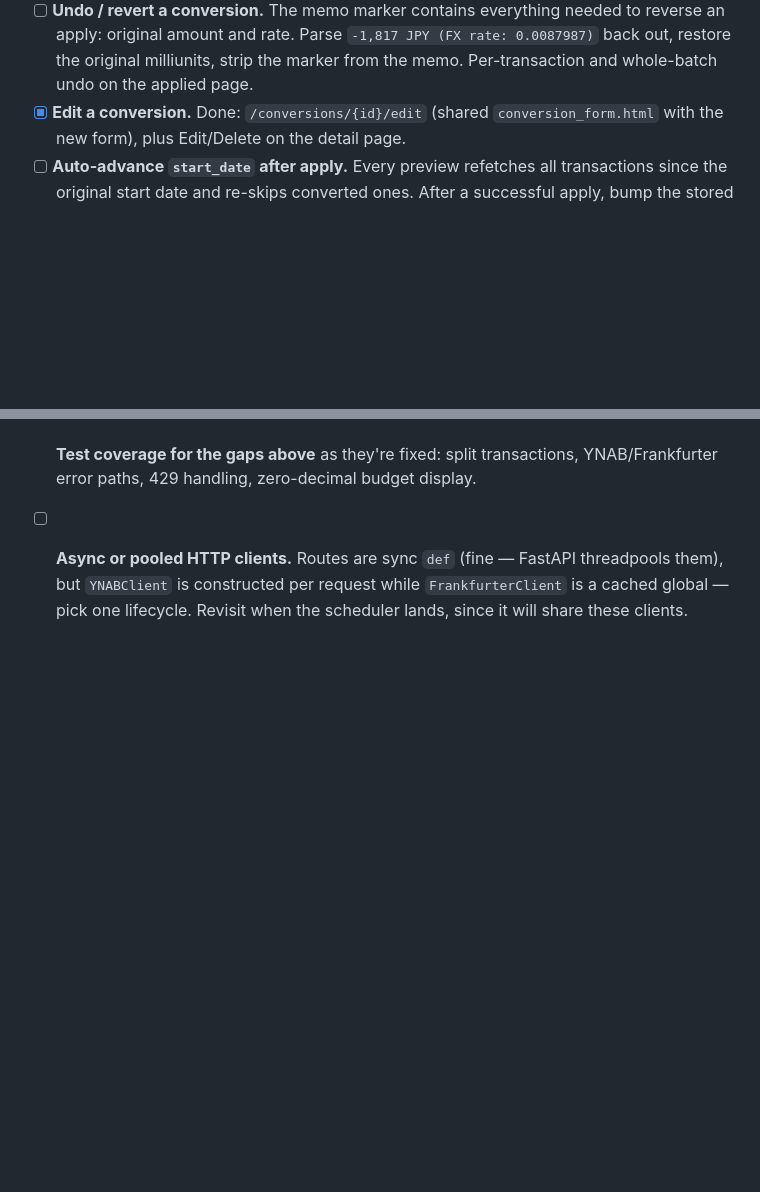
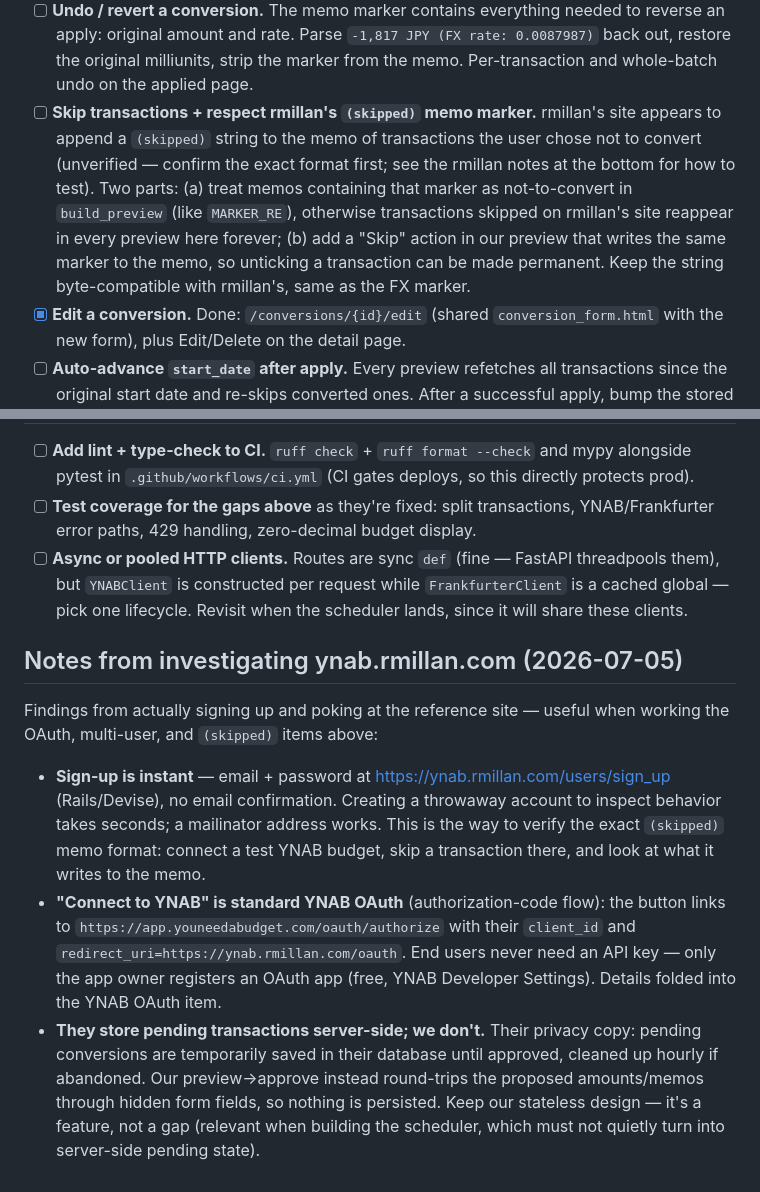
Before and after one commit to dgrant/YNAB-currency-converter, a Markdown page: TODOS.md, 2 parts joined by grey strips. Rendered like a GitHub page; blank space fills up the shorter version.

Commit message:
TODOS: add (skipped) memo marker item and rmillan investigation notes
Co-Authored-By: Claude Fable 5 <noreply@anthropic.com>
Claude-Session: https://claude.ai/code/session_01PXxMBRrpAX1MinNvR6w8S9

```diff
--- a/TODOS.md
+++ b/TODOS.md
@@ -21,6 +21,16 @@ not break (memo marker format, milliunit math, preview→approve contract).
       `-1,817 JPY (FX rate: 0.0087987)` back out, restore the original
       milliunits, strip the marker from the memo. Per-transaction and
       whole-batch undo on the applied page.
+- [ ] **Skip transactions + respect rmillan's `(skipped)` memo marker.**
+      rmillan's site appears to append a `(skipped)` string to the memo of
+      transactions the user chose not to convert (unverified — confirm the
+      exact format first; see the rmillan notes at the bottom for how to
+      test). Two parts: (a) treat memos containing that marker as
+      not-to-convert in `build_preview` (like `MARKER_RE`), otherwise
+      transactions skipped on rmillan's site reappear in every preview here
+      forever; (b) add a "Skip" action in our preview that writes the same
+      marker to the memo, so unticking a transaction can be made permanent.
+      Keep the string byte-compatible with rmillan's, same as the FX marker.
 - [x] **Edit a conversion.** Done: `/conversions/{id}/edit` (shared
       `conversion_form.html` with the new form), plus Edit/Delete on the
       detail page.
@@ -154,3 +164,27 @@ not break (memo marker format, milliunit math, preview→approve contract).
       FastAPI threadpools them), but `YNABClient` is constructed per request
       while `FrankfurterClient` is a cached global — pick one lifecycle.
       Revisit when the scheduler lands, since it will share these clients.
+
+## Notes from investigating ynab.rmillan.com (2026-07-05)
+
+Findings from actually signing up and poking at the reference site — useful
+when working the OAuth, multi-user, and `(skipped)` items above:
+
+- **Sign-up is instant** — email + password at
+  https://ynab.rmillan.com/users/sign_up (Rails/Devise), no email
+  confirmation. Creating a throwaway account to inspect behavior takes
+  seconds; a mailinator address works. This is the way to verify the exact
+  `(skipped)` memo format: connect a test YNAB budget, skip a transaction
+  there, and look at what it writes to the memo.
+- **"Connect to YNAB" is standard YNAB OAuth** (authorization-code flow):
+  the button links to `https://app.youneedabudget.com/oauth/authorize` with
+  their `client_id` and `redirect_uri=https://ynab.rmillan.com/oauth`. End
+  users never need an API key — only the app owner registers an OAuth app
+  (free, YNAB Developer Settings). Details folded into the YNAB OAuth item.
+- **They store pending transactions server-side; we don't.** Their privacy
+  copy: pending conversions are temporarily saved in their database until
+  approved, cleaned up hourly if abandoned. Our preview→approve instead
+  round-trips the proposed amounts/memos through hidden form fields, so
+  nothing is persisted. Keep our stateless design — it's a feature, not a
+  gap (relevant when building the scheduler, which must not quietly turn
+  into server-side pending state).
```
